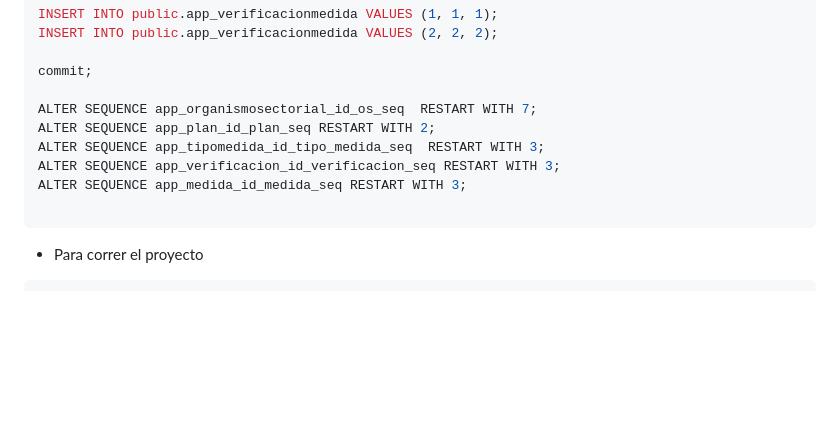
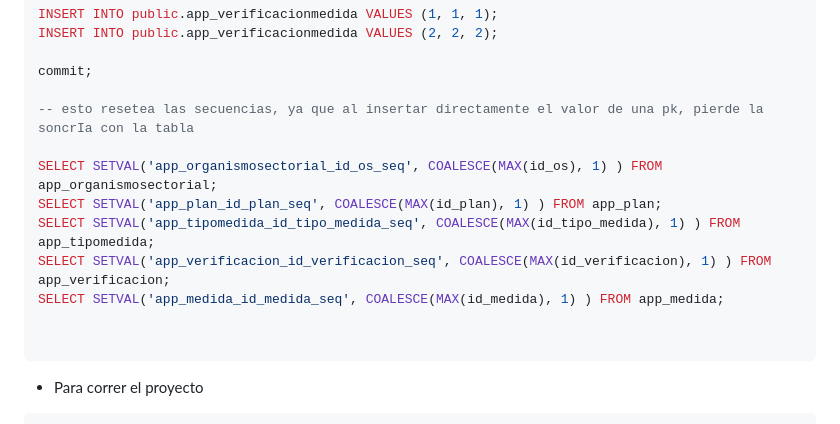
Before and after one commit to seba2305/gruposiete, a Markdown page: README.md, the part around the change. Drawn GitHub-style; blank space fills up the shorter version.

Commit message:
Update README.md
fix reseteo de secuencias

````diff
--- a/README.md
+++ b/README.md
@@ -53,11 +53,14 @@ INSERT INTO public.app_verificacionmedida VALUES (2, 2, 2);
 
 commit;
 
-ALTER SEQUENCE app_organismosectorial_id_os_seq  RESTART WITH 7;
-ALTER SEQUENCE app_plan_id_plan_seq RESTART WITH 2;
-ALTER SEQUENCE app_tipomedida_id_tipo_medida_seq  RESTART WITH 3;
-ALTER SEQUENCE app_verificacion_id_verificacion_seq RESTART WITH 3;
-ALTER SEQUENCE app_medida_id_medida_seq RESTART WITH 3;
+-- esto resetea las secuencias, ya que al insertar directamente el valor de una pk, pierde la soncrIa con la tabla
+
+SELECT SETVAL('app_organismosectorial_id_os_seq', COALESCE(MAX(id_os), 1) ) FROM app_organismosectorial;
+SELECT SETVAL('app_plan_id_plan_seq', COALESCE(MAX(id_plan), 1) ) FROM app_plan;
+SELECT SETVAL('app_tipomedida_id_tipo_medida_seq', COALESCE(MAX(id_tipo_medida), 1) ) FROM app_tipomedida;
+SELECT SETVAL('app_verificacion_id_verificacion_seq', COALESCE(MAX(id_verificacion), 1) ) FROM app_verificacion;
+SELECT SETVAL('app_medida_id_medida_seq', COALESCE(MAX(id_medida), 1) ) FROM app_medida;
+
 
 ```
 - Para correr el proyecto
````
